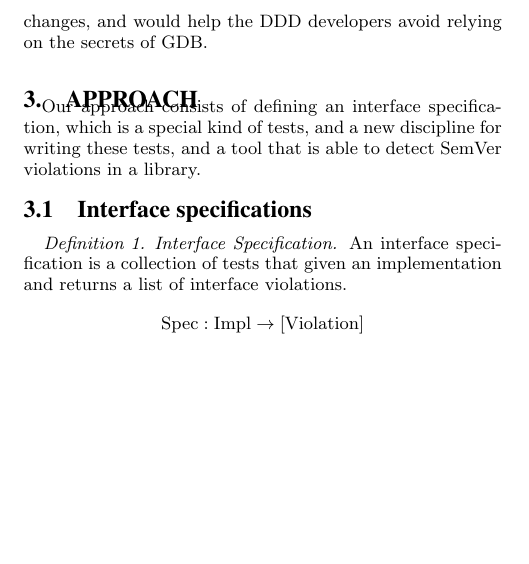
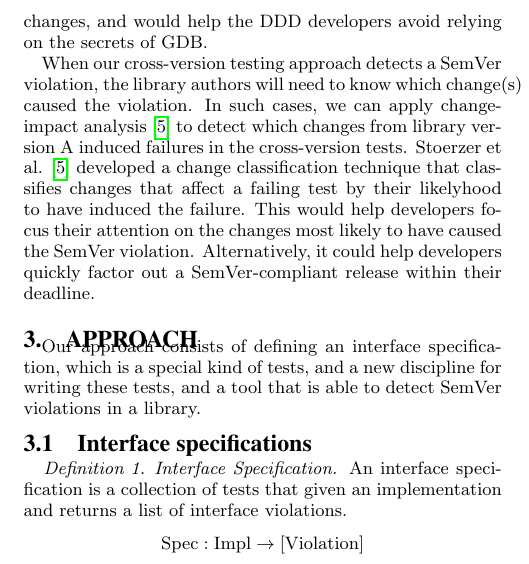
Before and after one commit to joecox/checkable-semver, a LaTeX paper (report/report.tex, which reads report/sections/02-related_work.tex): part of one column of page 2 of 4 before the commit and part of one column of page 2 of 5 after it, cut so that both start at the same text, the shorter picture padded with empty space. Compiled offline with pdfLaTeX.

Commit message:
Added comparison to the change impact analysis paper Miryung suggested.

```diff
--- a/report/sections/02-related_work.tex
+++ b/report/sections/02-related_work.tex
@@ -35,3 +35,15 @@ SEMVER; or It's DDD's fault: DDD unwittingly relied on (unspecified) secrets of
 GDB. In either case, our tool would detect who was at fault and localize the
 error. Further, it would help the GDB developers avoid releasing breaking
 changes, and would help the DDD developers avoid relying on the secrets of GDB.
+
+When our cross-version testing approach detects a SemVer violation,
+the library authors will need to know which change(s) caused the
+violation. In such cases, we can apply change-impact analysis
+\cite{Stoerzer} to detect which changes from library version A induced
+failures in the cross-version tests. Stoerzer et al. \cite{Stoerzer}
+developed a change classification technique that classifies changes
+that affect a failing test by their likelyhood to have induced the
+failure. This would help developers focus their attention on the
+changes most likely to have caused the SemVer
+violation. Alternatively, it could help developers quickly factor out
+a SemVer-compliant release within their deadline.
```
Also changed, not shown: report/bibliography/bib.bib (+18 -0 lines).
